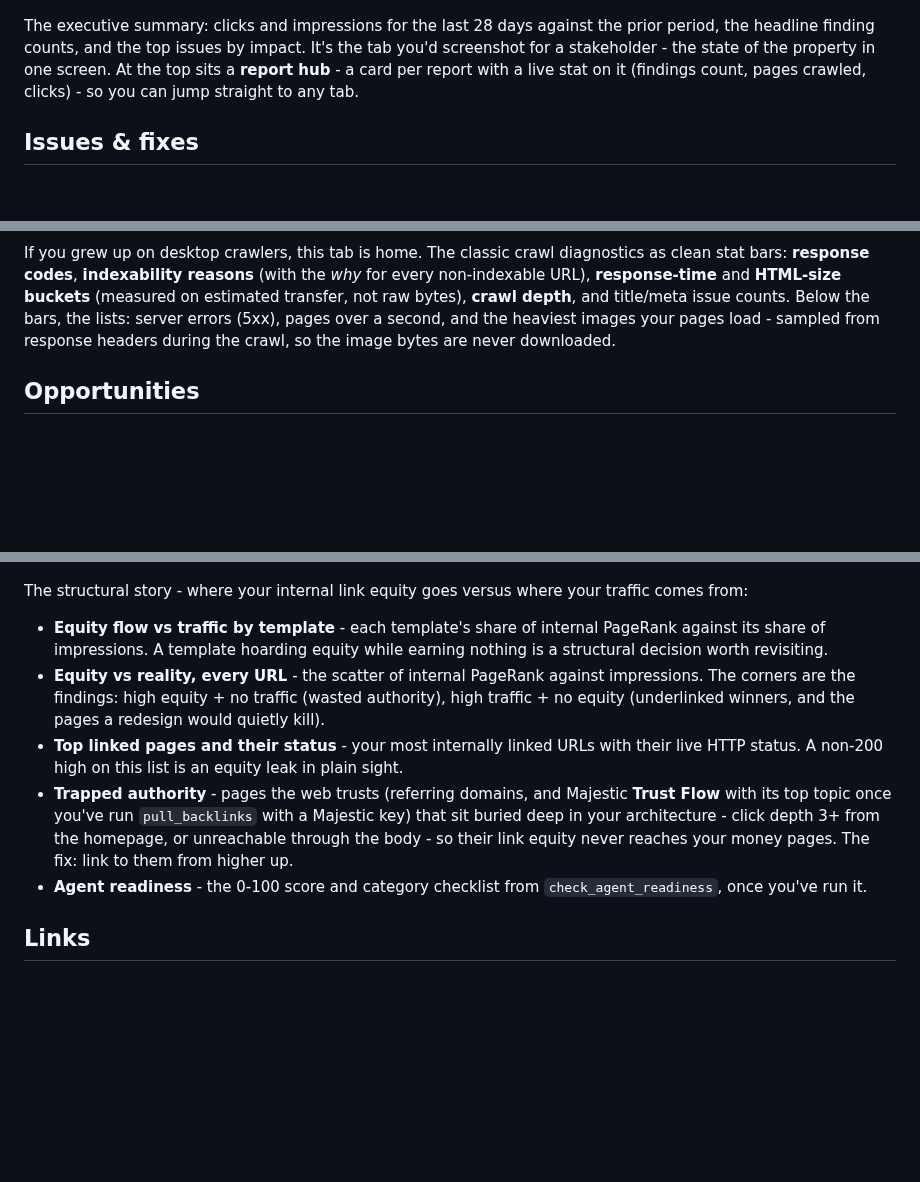
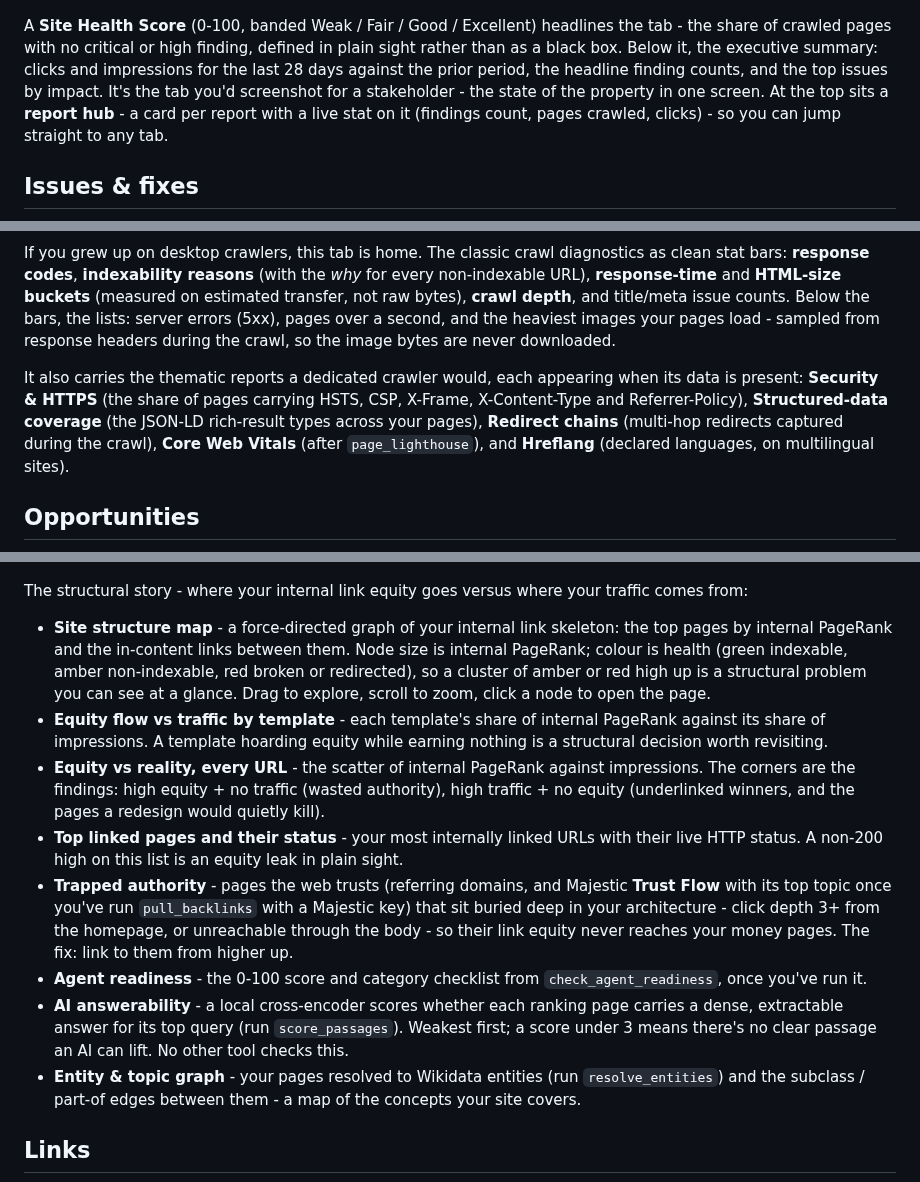
Before and after one commit to houtini-ai/seo-audit, a Markdown page: manual/dashboard.md, 3 parts joined by grey strips. GitHub-like rendering; blank space fills up the shorter version.

Commit message:
docs: document the redesign + new views, add the Content architecture image
- README: new Content architecture screenshot (dark, de-identified).
- manual/dashboard.md: document the new views and how they work - the
  Content architecture topic-cluster view (Opportunities), the Site Health
  Score (Overview), the Security/Structured-data/Redirect/CWV/Hreflang
  reports (Site health), GSC index coverage (Search performance), and the
  site-structure map / AI answerability / entity graph (Architecture).

Co-Authored-By: Claude Opus 4.8 <noreply@anthropic.com>

```diff
--- a/manual/dashboard.md
+++ b/manual/dashboard.md
@@ -10,7 +10,7 @@ Run `refresh_property` first, and `run_audit` if you want the findings populated
 
 ![The Overview tab - executive summary, critical issues, recoverable clicks](../assets/dashboard-overview.png)
 
-The executive summary: clicks and impressions for the last 28 days against the prior period, the headline finding counts, and the top issues by impact. It's the tab you'd screenshot for a stakeholder - the state of the property in one screen. At the top sits a **report hub** - a card per report with a live stat on it (findings count, pages crawled, clicks) - so you can jump straight to any tab.
+A **Site Health Score** (0-100, banded Weak / Fair / Good / Excellent) headlines the tab - the share of crawled pages with no critical or high finding, defined in plain sight rather than as a black box. Below it, the executive summary: clicks and impressions for the last 28 days against the prior period, the headline finding counts, and the top issues by impact. It's the tab you'd screenshot for a stakeholder - the state of the property in one screen. At the top sits a **report hub** - a card per report with a live stat on it (findings count, pages crawled, clicks) - so you can jump straight to any tab.
 
 ## Issues & fixes
 
@@ -26,6 +26,8 @@ Each finding shows an **impact score (0-100, normalised to the run's biggest fin
 
 If you grew up on desktop crawlers, this tab is home. The classic crawl diagnostics as clean stat bars: **response codes**, **indexability reasons** (with the *why* for every non-indexable URL), **response-time** and **HTML-size buckets** (measured on estimated transfer, not raw bytes), **crawl depth**, and title/meta issue counts. Below the bars, the lists: server errors (5xx), pages over a second, and the heaviest images your pages load - sampled from response headers during the crawl, so the image bytes are never downloaded.
 
+It also carries the thematic reports a dedicated crawler would, each appearing when its data is present: **Security & HTTPS** (the share of pages carrying HSTS, CSP, X-Frame, X-Content-Type and Referrer-Policy), **Structured-data coverage** (the JSON-LD rich-result types across your pages), **Redirect chains** (multi-hop redirects captured during the crawl), **Core Web Vitals** (after `page_lighthouse`), and **Hreflang** (declared languages, on multilingual sites).
+
 ## Opportunities
 
 ![The Opportunities tab - quick wins, decay and cannibalisation](../assets/tab-opps.png)
@@ -60,11 +64,14 @@ Tables export to CSV where you'd want them to.
 
 The structural story - where your internal link equity goes versus where your traffic comes from:
 
+- **Site structure map** - a force-directed graph of your internal link skeleton: the top pages by internal PageRank and the in-content links between them. Node size is internal PageRank; colour is health (green indexable, amber non-indexable, red broken or redirected), so a cluster of amber or red high up is a structural problem you can see at a glance. Drag to explore, scroll to zoom, click a node to open the page.
 - **Equity flow vs traffic by template** - each template's share of internal PageRank against its share of impressions. A template hoarding equity while earning nothing is a structural decision worth revisiting.
 - **Equity vs reality, every URL** - the scatter of internal PageRank against impressions. The corners are the findings: high equity + no traffic (wasted authority), high traffic + no equity (underlinked winners, and the pages a redesign would quietly kill).
 - **Top linked pages and their status** - your most internally linked URLs with their live HTTP status. A non-200 high on this list is an equity leak in plain sight.
 - **Trapped authority** - pages the web trusts (referring domains, and Majestic **Trust Flow** with its top topic once you've run `pull_backlinks` with a Majestic key) that sit buried deep in your architecture - click depth 3+ from the homepage, or unreachable through the body - so their link equity never reaches your money pages. The fix: link to them from higher up.
 - **Agent readiness** - the 0-100 score and category checklist from `check_agent_readiness`, once you've run it.
+- **AI answerability** - a local cross-encoder scores whether each ranking page carries a dense, extractable answer for its top query (run `score_passages`). Weakest first; a score under 3 means there's no clear passage an AI can lift. No other tool checks this.
+- **Entity & topic graph** - your pages resolved to Wikidata entities (run `resolve_entities`) and the subclass / part-of edges between them - a map of the concepts your site covers.
 
 ## Links
 
```
Also changed, not shown: other parts of manual/dashboard.md (+2 -0 lines), README.md (+2 -0 lines), assets/content-architecture.png (added).
